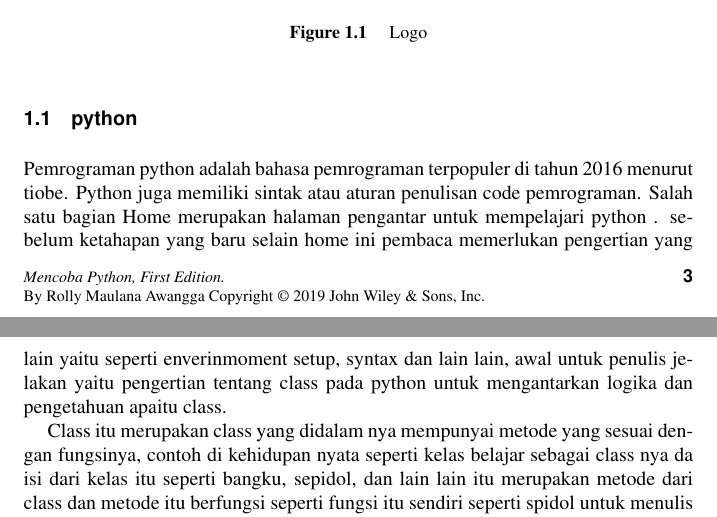
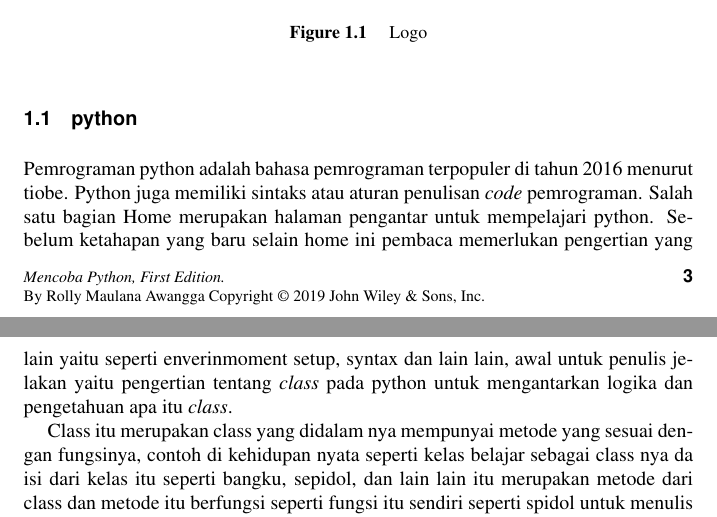
Before and after one commit to BukuInformatika/python, a LaTeX thesis (python.tex, which reads Home.tex): two parts of pages 40 and 41 of 350, joined at a grey line, cut so that both start at the same text. Compiled offline with pdfLaTeX.

Commit message:
mengubah font mejadi italic

```diff
--- a/Home.tex
+++ b/Home.tex
@@ -8,7 +8,7 @@
 \end{figure}
 
 \section{python}
-Pemrograman python adalah bahasa pemrograman terpopuler di tahun 2016 menurut tiobe. Python juga memiliki sintak atau aturan penulisan code pemrograman. Salah satu bagian Home merupakan halaman pengantar untuk mempelajari python . sebelum ketahapan yang baru selain home ini pembaca memerlukan pengertian yang lain yaitu seperti enverinmoment setup, syntax dan lain lain, awal untuk penulis jelakan yaitu pengertian tentang class pada python untuk mengantarkan logika dan pengetahuan apaitu class.
+Pemrograman python adalah bahasa pemrograman terpopuler di tahun 2016 menurut tiobe. Python juga memiliki sintaks atau aturan penulisan \textit{code} pemrograman. Salah satu bagian Home merupakan halaman pengantar untuk mempelajari python. Sebelum ketahapan yang baru selain home ini pembaca memerlukan pengertian yang lain yaitu seperti enverinmoment setup, syntax dan lain lain, awal untuk penulis jelakan yaitu pengertian tentang \textit{class} pada python untuk mengantarkan logika dan pengetahuan apa itu \textit{class}.
 
 Class itu merupakan class yang didalam nya mempunyai metode yang sesuai dengan fungsinya, contoh di kehidupan nyata seperti kelas belajar sebagai class nya da isi dari kelas itu seperti bangku, sepidol, dan lain lain itu merupakan metode dari class dan metode itu berfungsi seperti fungsi itu sendiri seperti spidol untuk menulis itu contoh nya di sesuaikan dengan fungsi.
 \subsection{Pembuatan class pada python}
```
